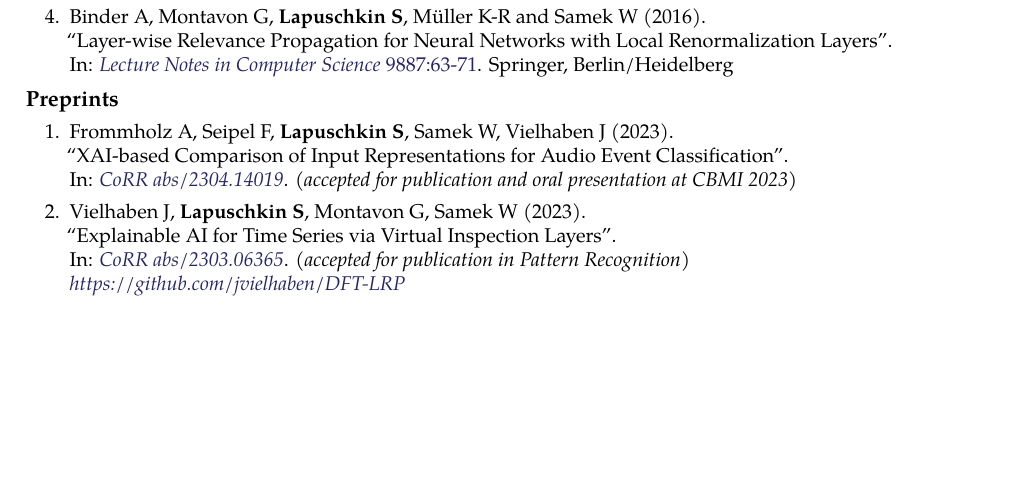
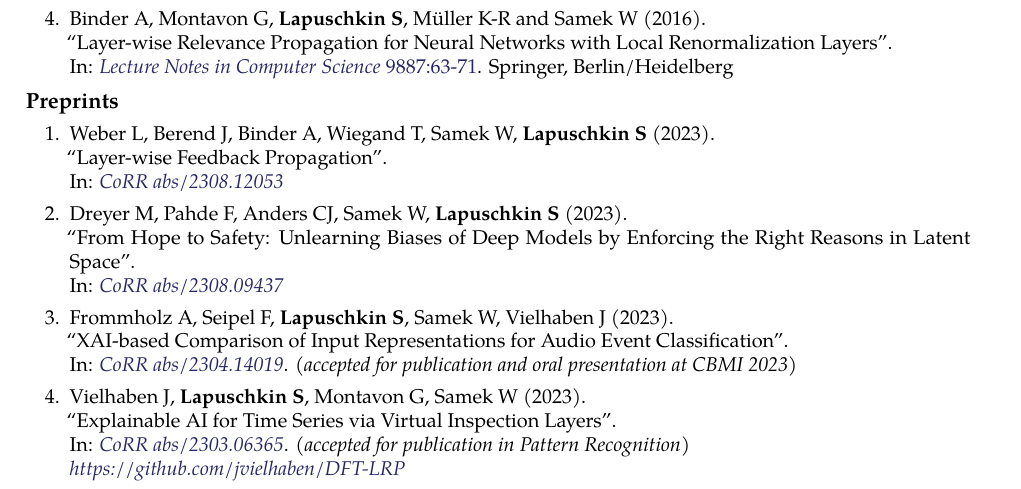
Before and after one commit to sebastian-lapuschkin-sideprojects/latex-cv, a LaTeX CV (cv.tex, which reads sections/publications-preprint.tex): part of page 10 of 10, cut so that both start at the same text, the shorter picture padded with empty space. Compiled offline with pdfLaTeX.

Commit message:
+ preprints

```diff
--- a/sections/publications-preprint.tex
+++ b/sections/publications-preprint.tex
@@ -2,6 +2,18 @@
 {\bf Preprints}{}
 {
     \begin{enumerate}
+
+        \item \preprintref{Weber L, Berend J, Binder A, Wiegand T, Samek W, \textbf{Lapuschkin S}}
+                        {2023}
+                        {Layer-wise Feedback Propagation}
+                        {CoRR abs/2308.12053}
+                        {https://arxiv.org/abs/2308.12053}
+
+        \item \preprintref{Dreyer M, Pahde  F, Anders CJ, Samek W, \textbf{Lapuschkin S}}
+                        {2023}
+                        {From Hope to Safety: Unlearning Biases of Deep Models by Enforcing the Right Reasons in Latent Space}
+                        {CoRR abs/2308.09437}
+                        {https://arxiv.org/abs/2308.09437}
 
         \item \preprintrefwnote{Frommholz A, Seipel F, \textbf{Lapuschkin S}, Samek W, Vielhaben J}
                         {2023}
```
